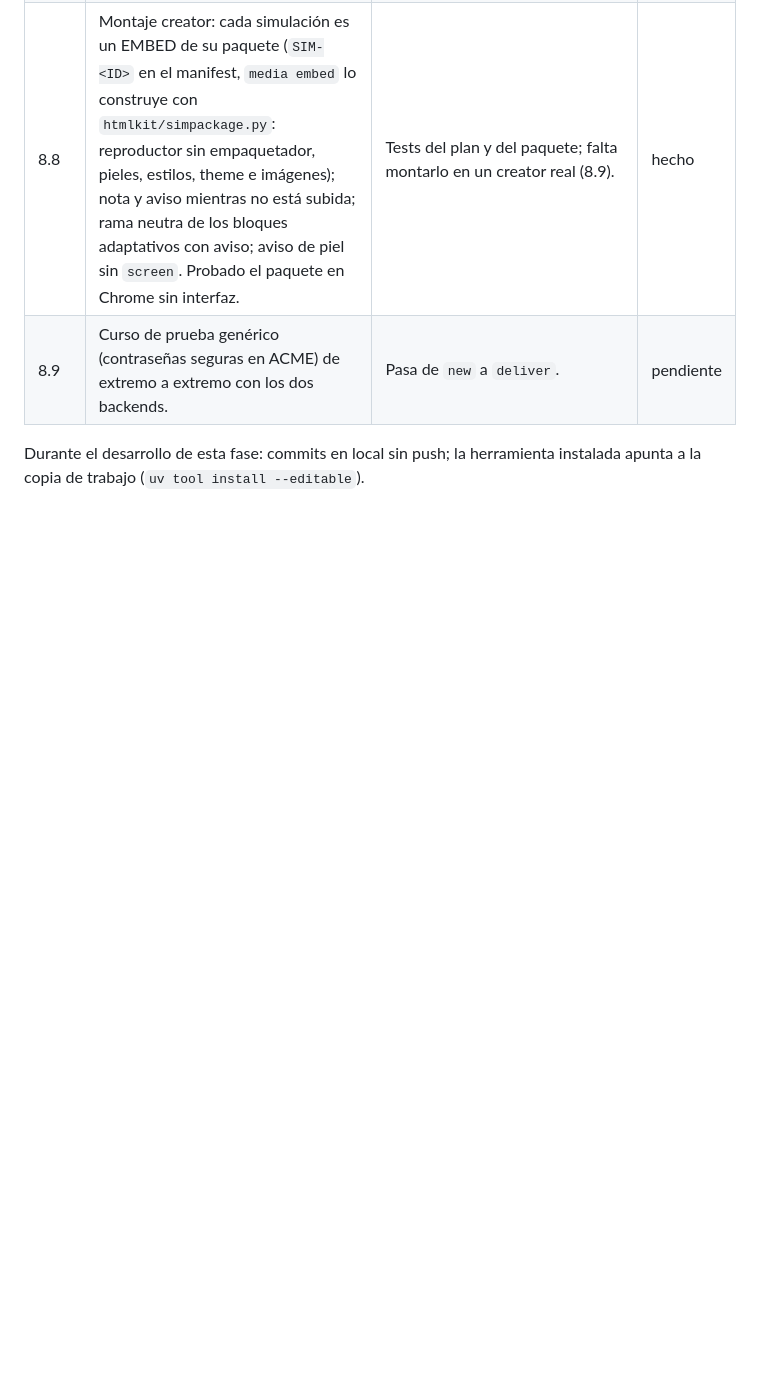
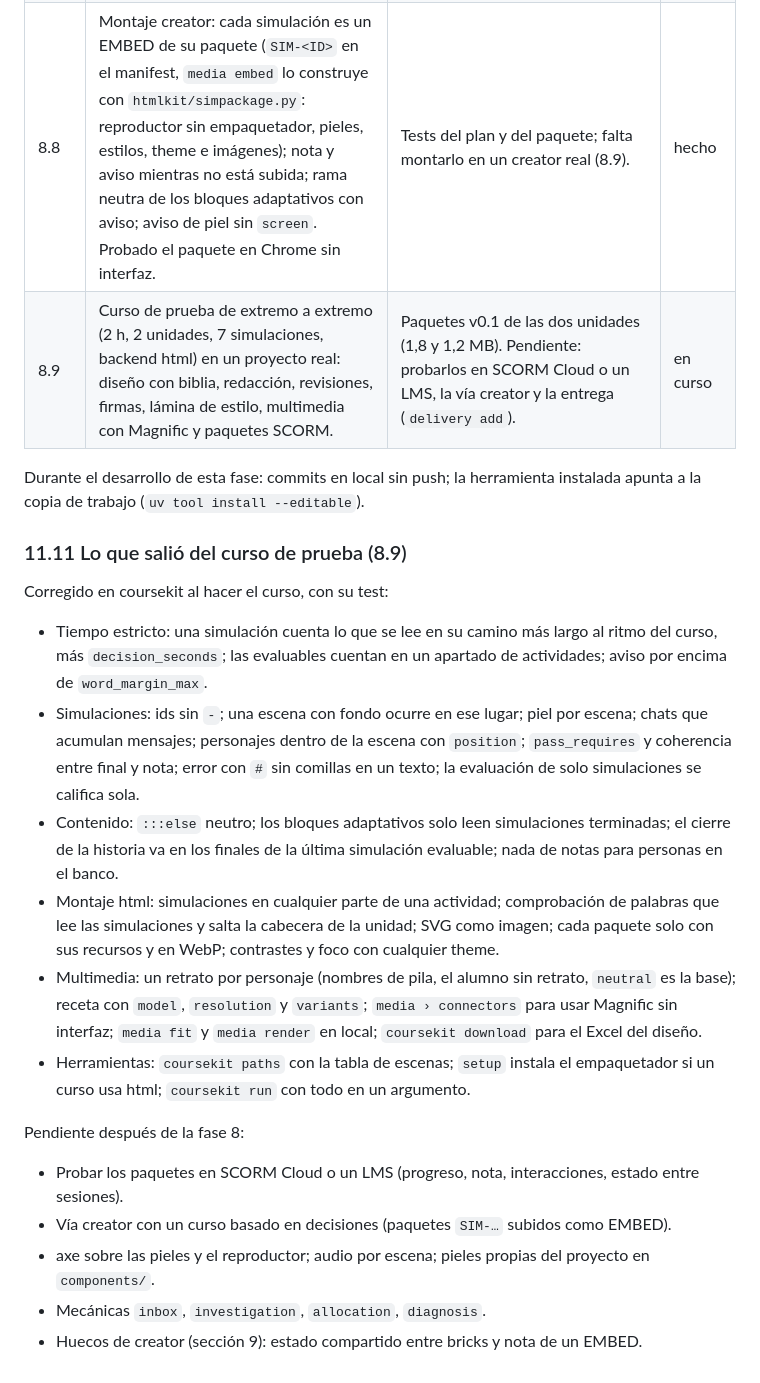
Before and after one commit to studiolxd/coursekit, a Markdown page: dev/plan.md, the part around the change. Rendered like a GitHub page; blank space fills up the shorter version.

Commit message:
Plan: el curso de prueba de la fase 8 (8.9) y lo que queda pendiente
Co-Authored-By: Claude Opus 5.5 <noreply@anthropic.com>
Claude-Session: https://claude.ai/code/session_01GF83WGGoZBgzsfg6cpwhYN

```diff
--- a/dev/plan.md
+++ b/dev/plan.md
@@ -563,7 +563,36 @@ visual:
 | 8.7 | Multimedia: `media extract` añade fondos, capas y retratos (`kind`), con el `look` de la biblia; `media › visual` validado; `media plan` imprime el estilo y avisa sin generador (`flat` en SVG por el rol `illustration`, `run produce-media --role illustration`) y sin lámina; `coursekit approve style` (muestras en `media/style/`) y guardia en `media set`; el handoff produce y firma la lámina; skill `media-production` (lámina, coherencia de personajes, sin texto en imágenes, revisión visual). Voces por personaje: `voice set --character` (mismo proveedor que el curso, en `media.voices`), `tts --character`; con Piper sin voz propia, los locutores se turnan en el orden del reparto. Pendiente: que el reproductor reproduzca audio por escena (después del MVP). | Tests de extract, plan, firma y voces; falta un curso real en dos estilos (8.9). | hecho |
 | 8.8b | Tiempo estricto de las simulaciones (sección 11.2, Duración) y `coursekit download` para que el agente de diseño descargue el Excel sin `curl` (sesiones sin interfaz). | Tests. | hecho |
 | 8.8 | Montaje creator: cada simulación es un EMBED de su paquete (`SIM-<ID>` en el manifest, `media embed` lo construye con `htmlkit/simpackage.py`: reproductor sin empaquetador, pieles, estilos, theme e imágenes); nota y aviso mientras no está subida; rama neutra de los bloques adaptativos con aviso; aviso de piel sin `screen`. Probado el paquete en Chrome sin interfaz. | Tests del plan y del paquete; falta montarlo en un creator real (8.9). | hecho |
-| 8.9 | Curso de prueba genérico (contraseñas seguras en ACME) de extremo a extremo con los dos backends. | Pasa de `new` a `deliver`. | pendiente |
+| 8.9 | Curso de prueba de extremo a extremo (2 h, 2 unidades, 7 simulaciones, backend html) en un proyecto real: diseño con biblia, redacción, revisiones, firmas, lámina de estilo, multimedia con Magnific y paquetes SCORM. | Paquetes v0.1 de las dos unidades (1,8 y 1,2 MB). Pendiente: probarlos en SCORM Cloud o un LMS, la vía creator y la entrega (`delivery add`). | en curso |
 
 Durante el desarrollo de esta fase: commits en local sin push; la herramienta instalada apunta a
 la copia de trabajo (`uv tool install --editable`).
+
+### 11.11 Lo que salió del curso de prueba (8.9)
+
+Corregido en coursekit al hacer el curso, con su test:
+
+- Tiempo estricto: una simulación cuenta lo que se lee en su camino más largo al ritmo del curso, más
+  `decision_seconds`; las evaluables cuentan en un apartado de actividades; aviso por encima de
+  `word_margin_max`.
+- Simulaciones: ids sin `-`; una escena con fondo ocurre en ese lugar; piel por escena; chats que acumulan
+  mensajes; personajes dentro de la escena con `position`; `pass_requires` y coherencia entre final y nota;
+  error con `#` sin comillas en un texto; la evaluación de solo simulaciones se califica sola.
+- Contenido: `:::else` neutro; los bloques adaptativos solo leen simulaciones terminadas; el cierre de la
+  historia va en los finales de la última simulación evaluable; nada de notas para personas en el banco.
+- Montaje html: simulaciones en cualquier parte de una actividad; comprobación de palabras que lee las
+  simulaciones y salta la cabecera de la unidad; SVG como imagen; cada paquete solo con sus recursos y en
+  WebP; contrastes y foco con cualquier theme.
+- Multimedia: un retrato por personaje (nombres de pila, el alumno sin retrato, `neutral` es la base);
+  receta con `model`, `resolution` y `variants`; `media › connectors` para usar Magnific sin interfaz;
+  `media fit` y `media render` en local; `coursekit download` para el Excel del diseño.
+- Herramientas: `coursekit paths` con la tabla de escenas; `setup` instala el empaquetador si un curso usa
+  html; `coursekit run` con todo en un argumento.
+
+Pendiente después de la fase 8:
+
+- Probar los paquetes en SCORM Cloud o un LMS (progreso, nota, interacciones, estado entre sesiones).
+- Vía creator con un curso basado en decisiones (paquetes `SIM-…` subidos como EMBED).
+- axe sobre las pieles y el reproductor; audio por escena; pieles propias del proyecto en `components/`.
+- Mecánicas `inbox`, `investigation`, `allocation`, `diagnosis`.
+- Huecos de creator (sección 9): estado compartido entre bricks y nota de un EMBED.
```
